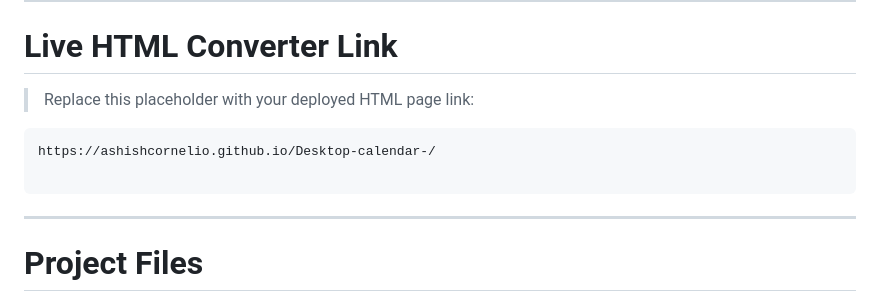
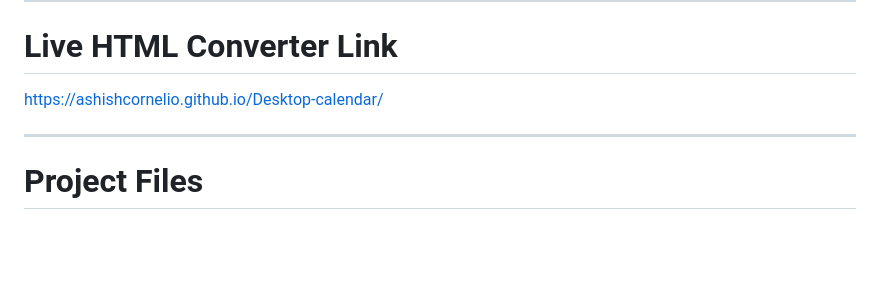
Before and after one commit to ashishcornelio/Desktop-calendar-, a Markdown page: README.md, the part around the change. Rendered like a GitHub page; blank space fills up the shorter version.

Commit message:
Update live HTML converter link
Updated the live HTML converter link in the README.

````diff
--- a/README.md
+++ b/README.md
@@ -15,12 +15,8 @@ The project allows you to:
 
 # Live HTML Converter Link
 
-> Replace this placeholder with your deployed HTML page link:
+https://ashishcornelio.github.io/Desktop-calendar/
 
-```txt
-https://ashishcornelio.github.io/Desktop-calendar-/
-
-```
 
 ---
 
````
